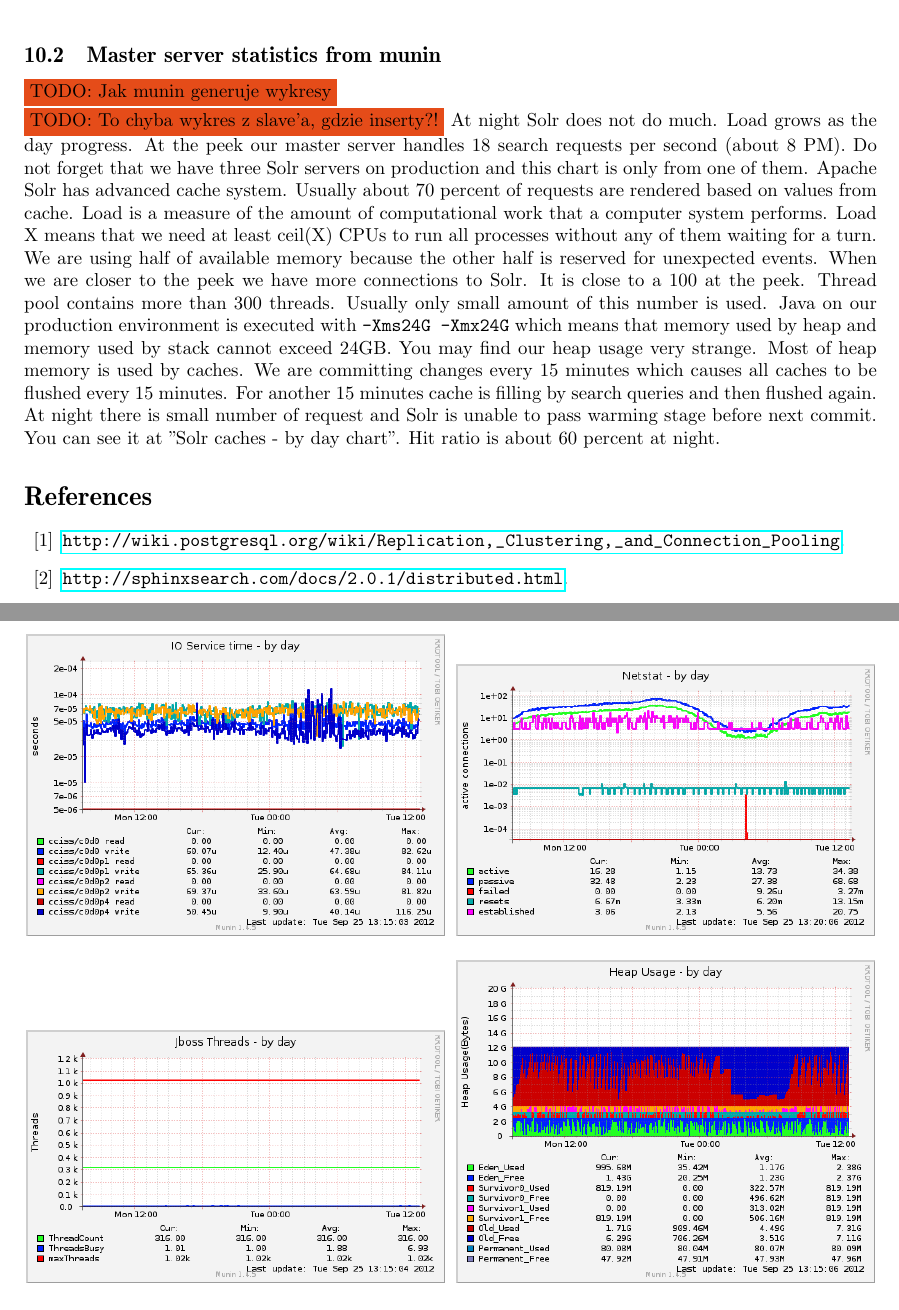
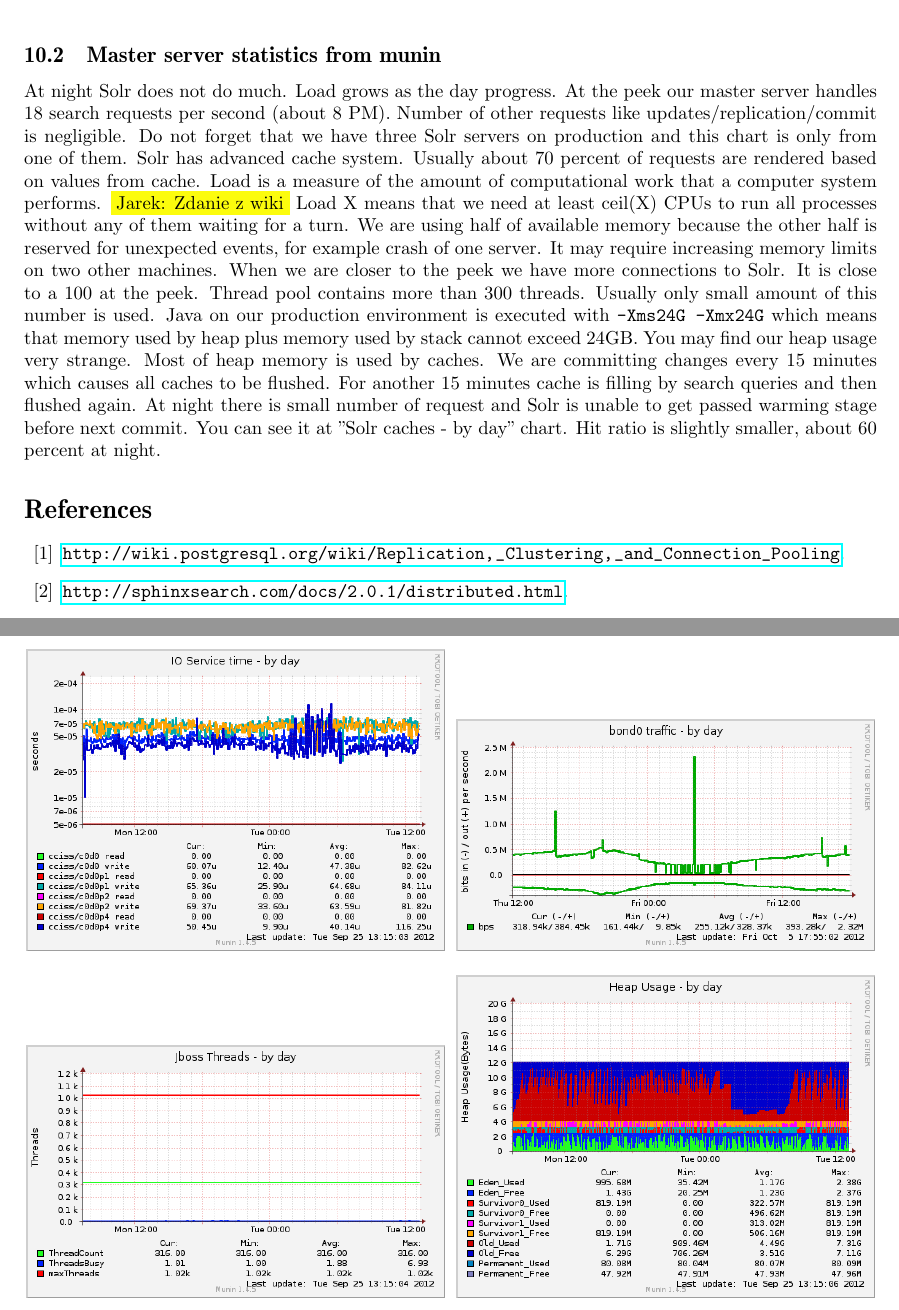
Before and after one commit to jaaro/Shuffla, a LaTeX paper (mgr/mag.tex): two parts of pages 19 and 20 of 21, joined at a grey line, cut so that both start at the same text. Compiled offline with pdfLaTeX.

Commit message:
Updating 2 munin imgs, small fixes in text

```diff
--- a/mgr/mag.tex
+++ b/mgr/mag.tex
@@ -739,8 +739,6 @@ In case of search request, we need to distribute requests between servers. For t
 
 \subsection{Master server statistics from munin}
 
-\todo{Jak munin generuje wykresy}
-
 \begin{figure}
         \centering
         \begin{subfigure}[b]{0.49\textwidth}
@@ -787,8 +785,8 @@ In case of search request, we need to distribute requests between servers. For t
           %(or a blank line to force the subfigure onto a new line)
         \begin{subfigure}[b]{0.49\textwidth}
                 \centering
-                \includegraphics[width=\textwidth]{netstat-day}
-                \label{fig:netstat-day}
+                \includegraphics[width=\textwidth]{if_bond0-day}
+                \label{fig:if_bond0-day}
         \end{subfigure}
 
         \label{fig:animals}
@@ -810,9 +808,7 @@ In case of search request, we need to distribute requests between servers. For t
         \label{fig:animals}
 \end{figure}
 
-
-\todo{To chyba wykres z slave'a, gdzie inserty?!}
-At night Solr does not do much. Load grows as the day progress. At the peek our master server handles 18 search requests per second (about 8 PM). Do not forget that we have three Solr servers on production and this chart is only from one of them. Apache Solr has advanced cache system. Usually about 70 percent of requests are rendered based on values from cache. Load is a measure of the amount of computational work that a computer system performs. Load X means that we need at least ceil(X) CPUs to run all processes without any of them waiting for a turn.  We are using half of available memory because the other half is reserved for unexpected events.  When we are closer to the peek we have more connections to Solr. It is close to a 100 at the peek. Thread pool contains more than 300 threads. Usually only small amount of this number is used. Java on our production environment is executed with \verb|-Xms24G -Xmx24G| which means that memory used by heap and memory used by stack cannot exceed 24GB. You may find our heap usage very strange. Most of heap memory is used by caches. We are committing changes every 15 minutes which causes all caches to be flushed every 15 minutes. For another 15 minutes cache is filling by search queries and then flushed again. At night there is small number of request and Solr is unable to pass warming stage before next commit. You can see it at "Solr caches - by day chart". Hit ratio is about 60 percent at night.
+At night Solr does not do much. Load grows as the day progress. At the peek our master server handles 18 search requests per second (about 8 PM). Number of other requests like updates/replication/commit is negligible. Do not forget that we have three Solr servers on production and this chart is only from one of them. Solr has advanced cache system. Usually about 70 percent of requests are rendered based on values from cache. Load is a measure of the amount of computational work that a computer system performs. \jarek{Zdanie z wiki} Load X means that we need at least ceil(X) CPUs to run all processes without any of them waiting for a turn.  We are using half of available memory because the other half is reserved for unexpected events, for example crash of one server. It may require increasing memory limits on two other machines. When we are closer to the peek we have more connections to Solr. It is close to a 100 at the peek. Thread pool contains more than 300 threads. Usually only small amount of this number is used. Java on our production environment is executed with \verb|-Xms24G -Xmx24G| which means that memory used by heap plus memory used by stack cannot exceed 24GB. You may find our heap usage very strange. Most of heap memory is used by caches. We are committing changes every 15 minutes which causes all caches to be flushed. For another 15 minutes cache is filling by search queries and then flushed again. At night there is small number of request and Solr is unable to get passed warming stage before next commit. You can see it at "Solr caches - by day" chart. Hit ratio is slightly smaller, about 60 percent at night.
 
 %%%%%%%%%%%%%%%%%%%%%%%%%%%%%%%%%%%%%%%%%%%%%%%%%%
 
```
Also changed, not shown: mgr/if_bond0-day.png, mgr/mag.pdf, mgr/solr_users_reqs-day.png.
